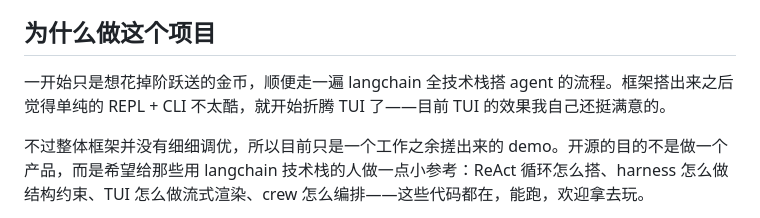
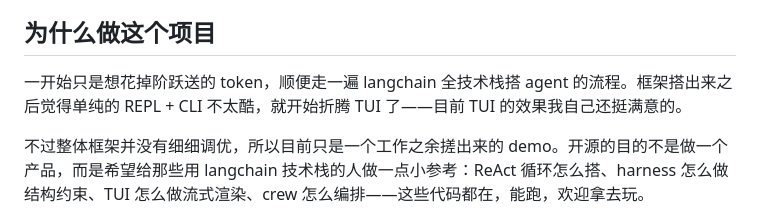
Before and after one commit to Lion-1209/coderio, a Markdown page: README.md, the part around the change. Rendered like a GitHub page.

Commit message:
docs: 金币改回 token

```diff
--- a/README.md
+++ b/README.md
@@ -6,7 +6,7 @@
 
 ## 为什么做这个项目
 
-一开始只是想花掉阶跃送的金币，顺便走一遍 langchain 全技术栈搭 agent 的流程。框架搭出来之后觉得单纯的 REPL + CLI 不太酷，就开始折腾 TUI 了——目前 TUI 的效果我自己还挺满意的。
+一开始只是想花掉阶跃送的 token，顺便走一遍 langchain 全技术栈搭 agent 的流程。框架搭出来之后觉得单纯的 REPL + CLI 不太酷，就开始折腾 TUI 了——目前 TUI 的效果我自己还挺满意的。
 
 不过整体框架并没有细细调优，所以目前只是一个工作之余搓出来的 demo。开源的目的不是做一个产品，而是希望给那些用 langchain 技术栈的人做一点小参考：ReAct 循环怎么搭、harness 怎么做结构约束、TUI 怎么做流式渲染、crew 怎么编排——这些代码都在，能跑，欢迎拿去玩。
 
```
